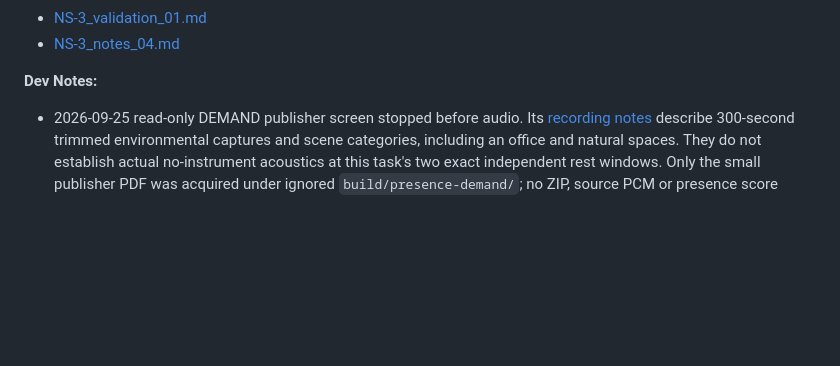
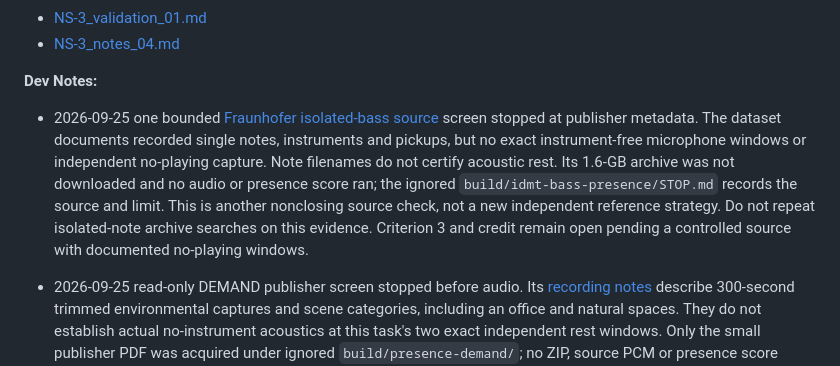
Before and after one commit to mr-highball/pythian, a Markdown page: docs/TODO/NS-3_notes_05.md, the part around the change. GitHub-like rendering; blank space fills up the shorter version.

Commit message:
Record bass source screen stop for note presence

```diff
--- a/docs/TODO/NS-3_notes_05.md
+++ b/docs/TODO/NS-3_notes_05.md
@@ -74,6 +74,18 @@ held-out evidence after a policy change.
 - [NS-3_notes_04.md](DONE/NS-3_notes_04.md)
 
 **Dev Notes:**
+
+- 2026-09-25 one bounded [Fraunhofer isolated-bass source](https://www.idmt.fraunhofer.de/en/publications/datasets/bass.html)
+  screen stopped at publisher metadata. The dataset documents recorded
+  single notes, instruments and pickups, but no exact instrument-free
+  microphone windows or independent no-playing capture. Note filenames do
+  not certify acoustic rest. Its 1.6-GB archive was not downloaded and no
+  audio or presence score ran; the ignored
+  `build/idmt-bass-presence/STOP.md` records the source and limit. This is
+  another nonclosing source check, not a new independent reference strategy.
+  Do not repeat isolated-note archive searches on this evidence. Criterion 3
+  and credit remain open pending a controlled source with documented
+  no-playing windows.
 
 - 2026-09-25 read-only DEMAND publisher screen stopped before audio. Its
   [recording notes](https://zenodo.org/records/1227121/files/DEMAND.pdf?download=1)
```
